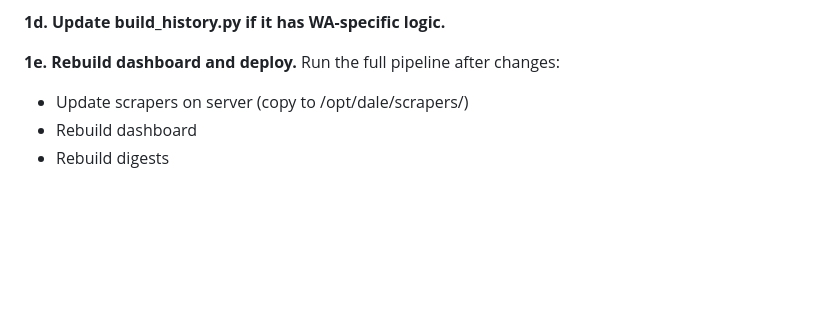
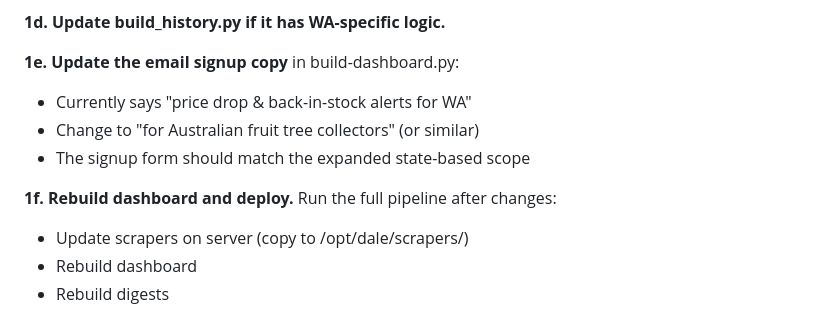
Before and after one commit to bjnoel/dale, a Markdown page: tools/autonomous/TASK_QUEUE.md, the part around the change. GitHub-like rendering; blank space fills up the shorter version.

Commit message:
Add signup copy update to shipping filter task
Ensure email signup wording changes from "for WA" to match the
expanded state-based scope.

Co-Authored-By: Claude Opus 4.6 <noreply@anthropic.com>

```diff
--- a/tools/autonomous/TASK_QUEUE.md
+++ b/tools/autonomous/TASK_QUEUE.md
@@ -53,7 +53,12 @@ Known shipping data to verify/expand:
 
 **1d. Update build_history.py if it has WA-specific logic.**
 
-**1e. Rebuild dashboard and deploy.** Run the full pipeline after changes:
+**1e. Update the email signup copy** in build-dashboard.py:
+- Currently says "price drop & back-in-stock alerts for WA"
+- Change to "for Australian fruit tree collectors" (or similar)
+- The signup form should match the expanded state-based scope
+
+**1f. Rebuild dashboard and deploy.** Run the full pipeline after changes:
 - Update scrapers on server (copy to /opt/dale/scrapers/)
 - Rebuild dashboard
 - Rebuild digests
```
